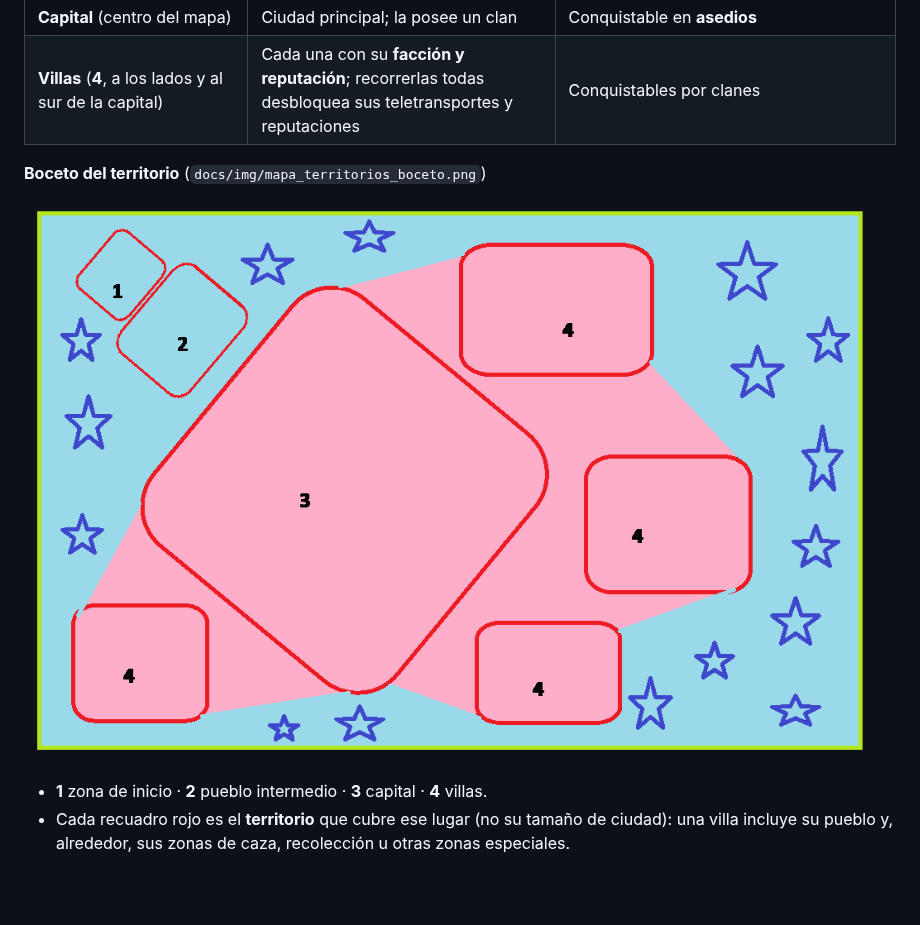
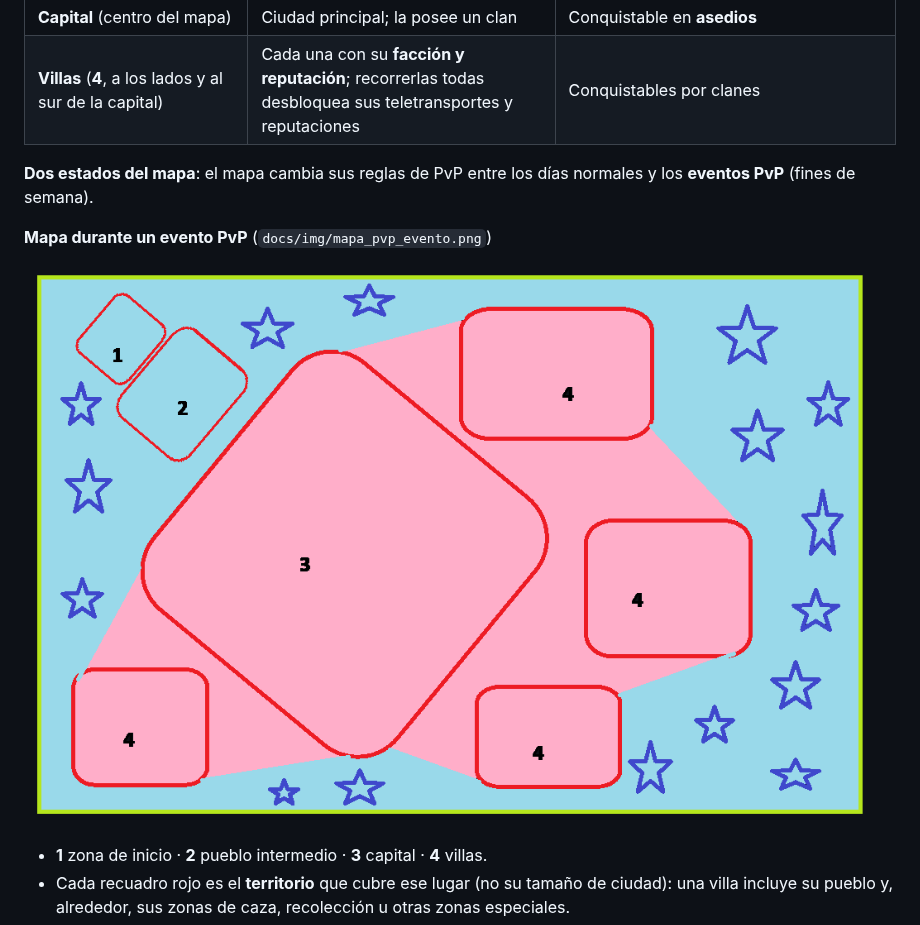
Before and after one commit to chalessss/MMORPG, a Markdown page: docs/DISENO_BASE.md, the part around one of its changes. Rendered like a GitHub page; blank space fills up the shorter version.

```diff
--- a/docs/DISENO_BASE.md
+++ b/docs/DISENO_BASE.md
@@ -939,9 +939,11 @@ Modelo inspirado en Lineage 2: **una ciudad principal (capital) controlada por u
 | **Capital** (centro del mapa) | Ciudad principal; la posee un clan | Conquistable en **asedios** |
 | **Villas** (**4**, a los lados y al sur de la capital) | Cada una con su **facción y reputación**; recorrerlas todas desbloquea sus teletransportes y reputaciones | Conquistables por clanes |
 
-**Boceto del territorio** (`docs/img/mapa_territorios_boceto.png`)
+**Dos estados del mapa**: el mapa cambia sus reglas de PvP entre los días normales y los **eventos PvP** (fines de semana).
 
-![Boceto de territorios](img/mapa_territorios_boceto.png)
+**Mapa durante un evento PvP** (`docs/img/mapa_pvp_evento.png`)
+
+![Mapa durante un evento PvP](img/mapa_pvp_evento.png)
 
 - **1** zona de inicio · **2** pueblo intermedio · **3** capital · **4** villas.
 - Cada recuadro rojo es el **territorio** que cubre ese lugar (no su tamaño de ciudad): una villa incluye su pueblo y, alrededor, sus zonas de caza, recolección u otras zonas especiales.
```
Also changed, not shown: other parts of docs/DISENO_BASE.md (+10 -0 lines), docs/img/mapa_pvp_evento.png (renamed from docs/img/mapa_territorios_boceto.png), docs/img/mapa_pvp_normal.png (added).
